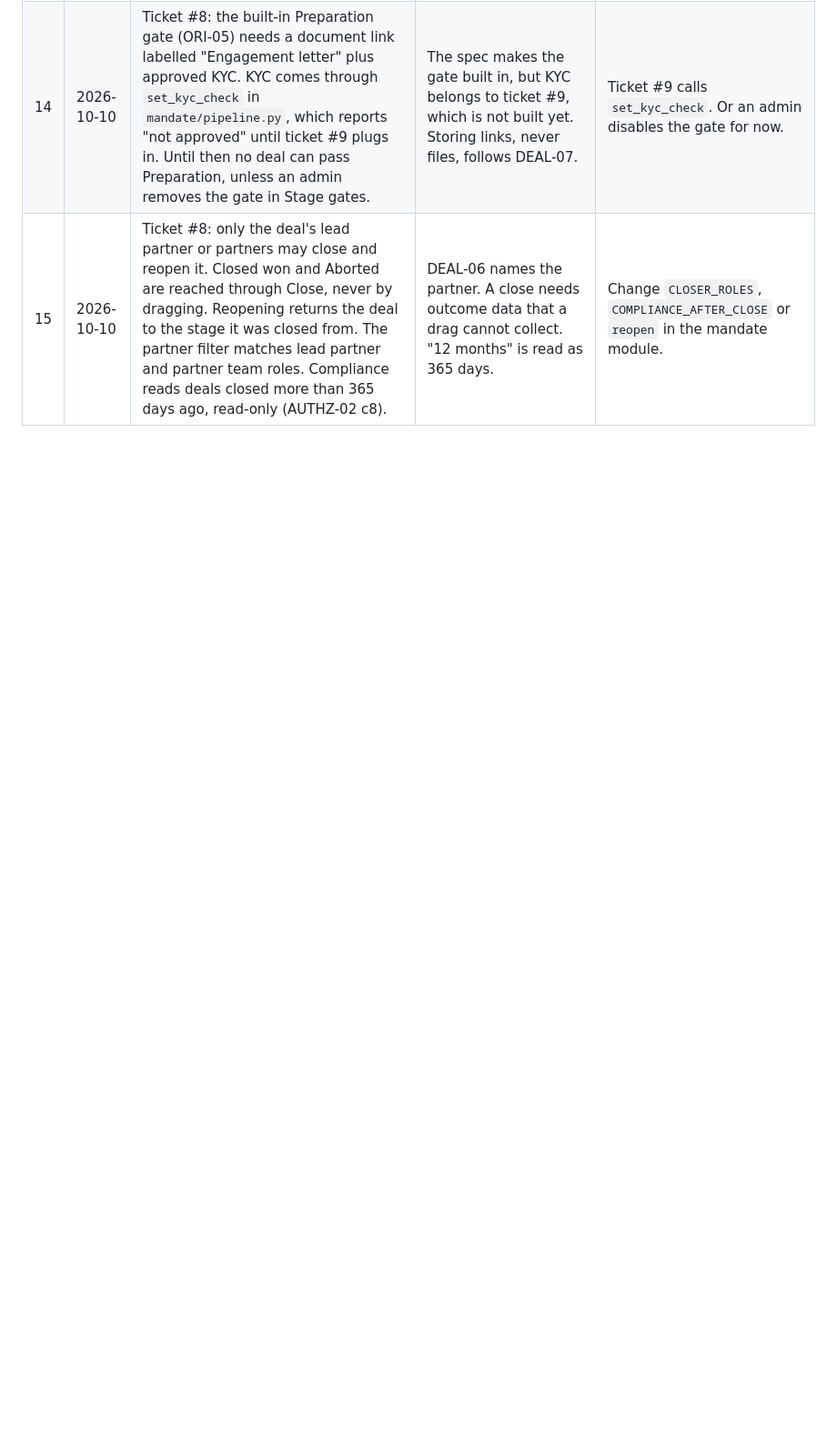
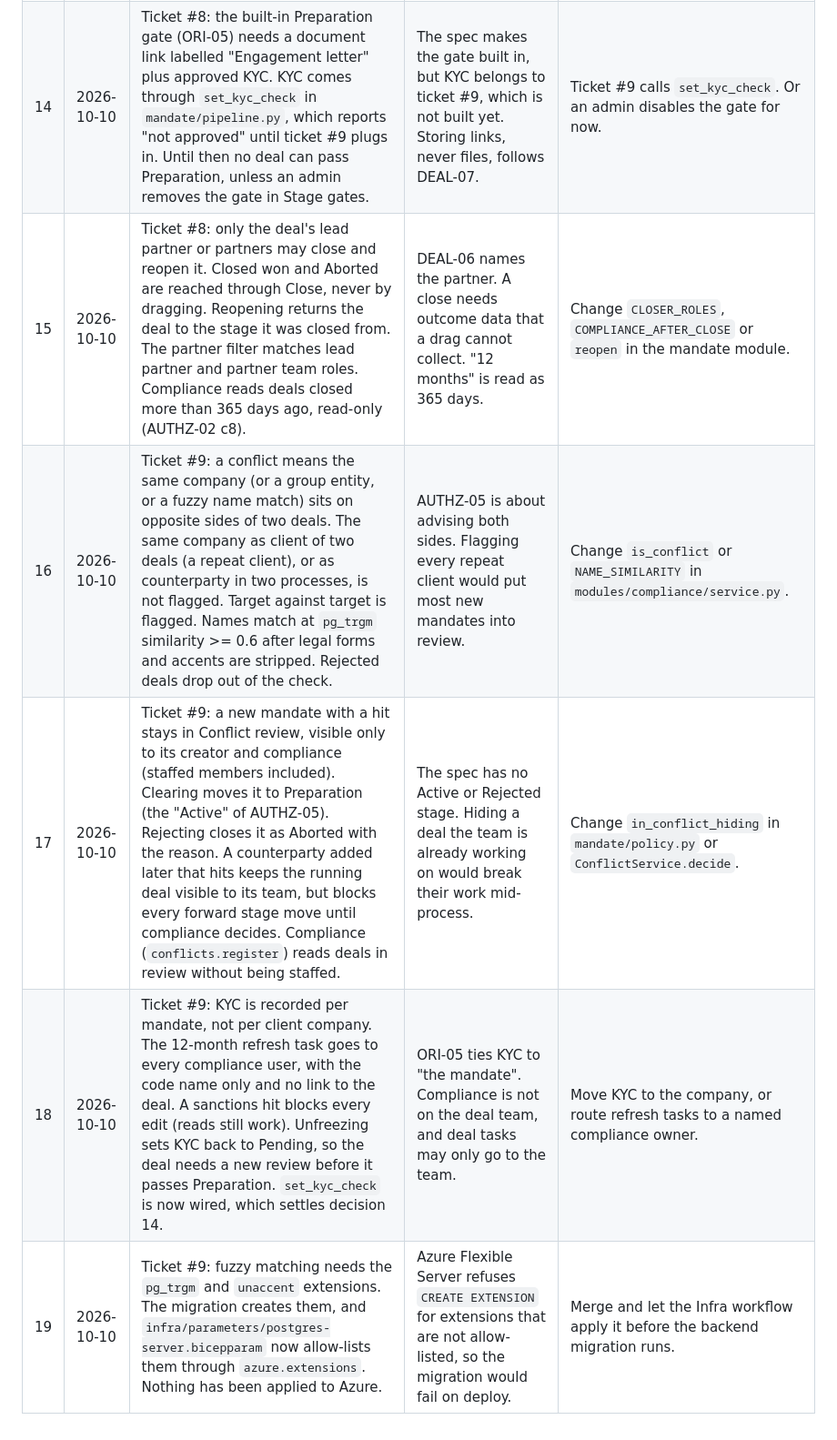
Before and after one commit to serge-merlin-innovation/testing-crm-creation, a Markdown page: docs/DECISION-REPORT.md, the part around the change. Shown at 91% size. GitHub-like rendering; blank space fills up the shorter version.

Commit message:
Ticket #9: log decisions 16-19

```diff
--- a/docs/DECISION-REPORT.md
+++ b/docs/DECISION-REPORT.md
@@ -19,3 +19,7 @@ The user delegated every decision during implementation of `docs/specs/ma-crm.md
 | 13 | 2026-10-10 | The e2e suite creates its accounts through the real invitation flow (#4), reading the emailed link from a new non-production test hook (`POST /test-hooks/emails/capture`, `GET /test-hooks/emails?to=`). E2E passwords now meet the 12-character policy. | After #4, `POST /users/` takes no password, so the old setup created no usable member and the whole suite stopped at setup. | Drop the hook and seed e2e users with a script against the database instead. |
 | 14 | 2026-10-10 | Ticket #8: the built-in Preparation gate (ORI-05) needs a document link labelled "Engagement letter" plus approved KYC. KYC comes through `set_kyc_check` in `mandate/pipeline.py`, which reports "not approved" until ticket #9 plugs in. Until then no deal can pass Preparation, unless an admin removes the gate in Stage gates. | The spec makes the gate built in, but KYC belongs to ticket #9, which is not built yet. Storing links, never files, follows DEAL-07. | Ticket #9 calls `set_kyc_check`. Or an admin disables the gate for now. |
 | 15 | 2026-10-10 | Ticket #8: only the deal's lead partner or partners may close and reopen it. Closed won and Aborted are reached through Close, never by dragging. Reopening returns the deal to the stage it was closed from. The partner filter matches lead partner and partner team roles. Compliance reads deals closed more than 365 days ago, read-only (AUTHZ-02 c8). | DEAL-06 names the partner. A close needs outcome data that a drag cannot collect. "12 months" is read as 365 days. | Change `CLOSER_ROLES`, `COMPLIANCE_AFTER_CLOSE` or `reopen` in the mandate module. |
+| 16 | 2026-10-10 | Ticket #9: a conflict means the same company (or a group entity, or a fuzzy name match) sits on opposite sides of two deals. The same company as client of two deals (a repeat client), or as counterparty in two processes, is not flagged. Target against target is flagged. Names match at `pg_trgm` similarity >= 0.6 after legal forms and accents are stripped. Rejected deals drop out of the check. | AUTHZ-05 is about advising both sides. Flagging every repeat client would put most new mandates into review. | Change `is_conflict` or `NAME_SIMILARITY` in `modules/compliance/service.py`. |
+| 17 | 2026-10-10 | Ticket #9: a new mandate with a hit stays in Conflict review, visible only to its creator and compliance (staffed members included). Clearing moves it to Preparation (the "Active" of AUTHZ-05). Rejecting closes it as Aborted with the reason. A counterparty added later that hits keeps the running deal visible to its team, but blocks every forward stage move until compliance decides. Compliance (`conflicts.register`) reads deals in review without being staffed. | The spec has no Active or Rejected stage. Hiding a deal the team is already working on would break their work mid-process. | Change `in_conflict_hiding` in `mandate/policy.py` or `ConflictService.decide`. |
+| 18 | 2026-10-10 | Ticket #9: KYC is recorded per mandate, not per client company. The 12-month refresh task goes to every compliance user, with the code name only and no link to the deal. A sanctions hit blocks every edit (reads still work). Unfreezing sets KYC back to Pending, so the deal needs a new review before it passes Preparation. `set_kyc_check` is now wired, which settles decision 14. | ORI-05 ties KYC to "the mandate". Compliance is not on the deal team, and deal tasks may only go to the team. | Move KYC to the company, or route refresh tasks to a named compliance owner. |
+| 19 | 2026-10-10 | Ticket #9: fuzzy matching needs the `pg_trgm` and `unaccent` extensions. The migration creates them, and `infra/parameters/postgres-server.bicepparam` now allow-lists them through `azure.extensions`. Nothing has been applied to Azure. | Azure Flexible Server refuses `CREATE EXTENSION` for extensions that are not allow-listed, so the migration would fail on deploy. | Merge and let the Infra workflow apply it before the backend migration runs. |
```
